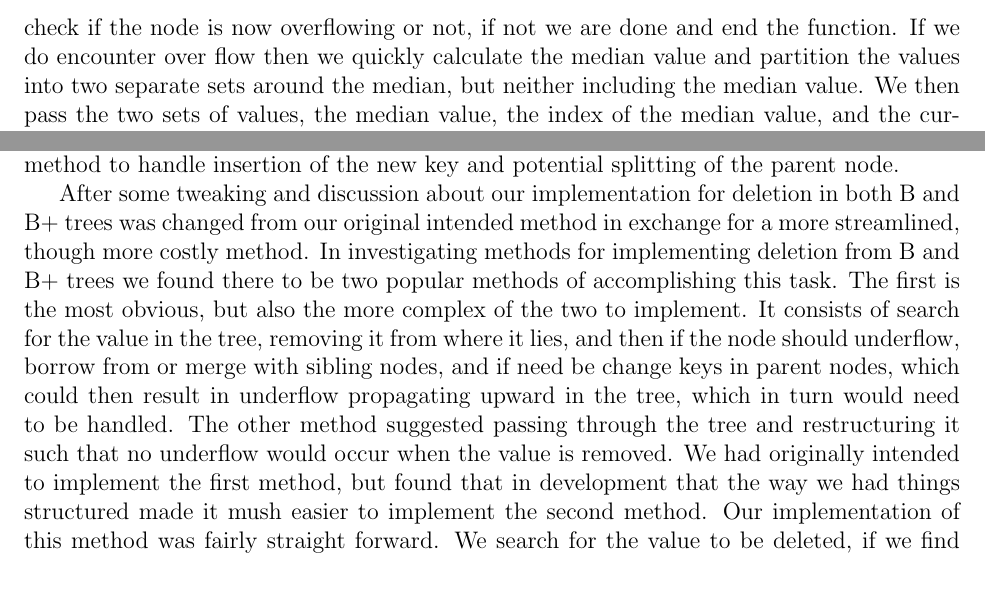
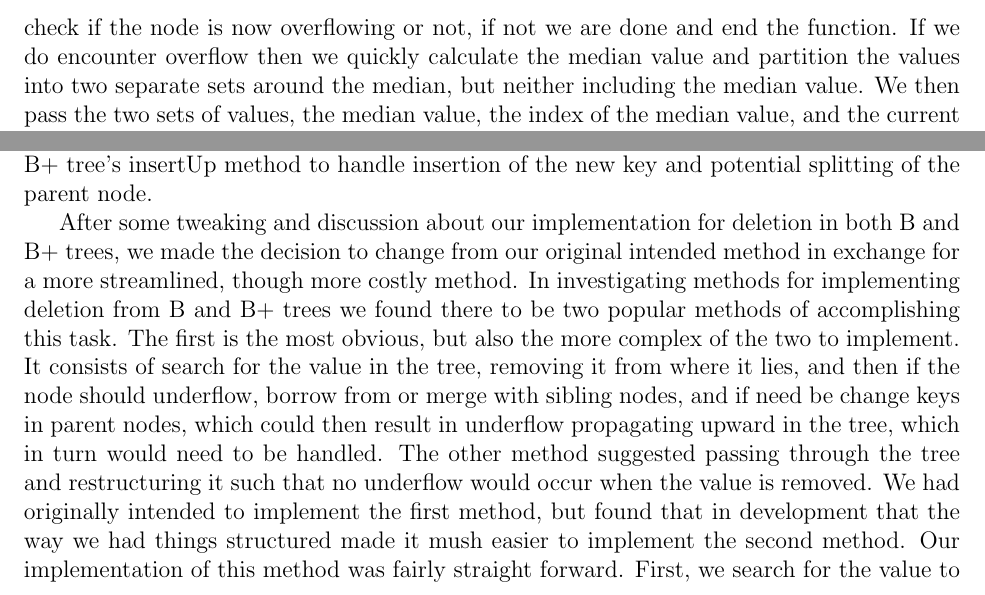
Before and after one commit to johngunderman/visual-b-bplus, a LaTeX paper (paper/paper.tex, which reads paper/algorithms.tex): two parts of page 4 of 8, joined at a grey line, cut so that both start at the same text. Compiled offline with pdfLaTeX.

Commit message:
some more small grammar changes in algorithms.tex

```diff
--- a/paper/algorithms.tex
+++ b/paper/algorithms.tex
@@ -72,8 +71,8 @@ us the node that the value should be inserted into.  We then do a
 brute force insert into the node, temporarily ignoring order, just to
 get the nodes values sorted.  Once we have the value inserted, we
 check if the node is now overflowing or not, if not we are done and
-end the function.  If we do encounter over flow then we quickly
+end the function.  If we do encounter overflow then we quickly
 calculate the median value and partition the values into two separate
 sets around the median, but neither including the median value.  We
 then pass the two sets of values, the median value, the index of the
-median value, and the current node to out insertUp method to handle
+median value, and the current node to out \texttt{insertUp} method to
@@ -113,4 +106,0 @@ value from the right side of the split node and insert that as a key
-into the parent node, this being because all values are stored at the
-leaf level in B+ trees.  After splitting a leaf node we then call the
-B+ tree's insertUp method to handle insertion of the new key and
-potential splitting of the parent node.
@@ -117,18 +113,23 @@ potential splitting of the parent node.
+as a key into the parent node, this being because all values are
+stored at the leaf level in B+ trees.  After splitting a leaf node we
+then call the B+ tree's insertUp method to handle insertion of the new
+key and potential splitting of the parent node.
 
 After some tweaking and discussion about our implementation for
-deletion in both B and B+ trees was changed from our original intended
-method in exchange for a more streamlined, though more costly method.
-In investigating methods for implementing deletion from B and B+ trees
-we found there to be two popular methods of accomplishing this task.
-The first is the most obvious, but also the more complex of the two to
-implement.  It consists of search for the value in the tree, removing
-it from where it lies, and then if the node should underflow, borrow
-from or merge with sibling nodes, and if need be change keys in parent
-nodes, which could then result in underflow propagating upward in the
-tree, which in turn would need to be handled.  The other method
-suggested passing through the tree and restructuring it such that no
-underflow would occur when the value is removed.  We had originally
-intended to implement the first method, but found that in development
-that the way we had things structured made it mush easier to implement
-the second method.  Our implementation of this method was fairly
-straight forward.  We search for the value to be deleted, if we find
+deletion in both B and B+ trees, we made the decision to change from
+our original intended method in exchange for a more streamlined,
+though more costly method.  In investigating methods for implementing
+deletion from B and B+ trees we found there to be two popular methods
+of accomplishing this task.  The first is the most obvious, but also
+the more complex of the two to implement.  It consists of search for
+the value in the tree, removing it from where it lies, and then if the
+node should underflow, borrow from or merge with sibling nodes, and if
+need be change keys in parent nodes, which could then result in
+underflow propagating upward in the tree, which in turn would need to
+be handled.  The other method suggested passing through the tree and
+restructuring it such that no underflow would occur when the value is
+removed.  We had originally intended to implement the first method,
+but found that in development that the way we had things structured
+made it mush easier to implement the second method.  Our
+implementation of this method was fairly straight forward. First, we search
+for the value to be deleted. If we find it and no underflow will
```
Also changed, not shown: paper/algorithms.tex (56 more changed lines).
